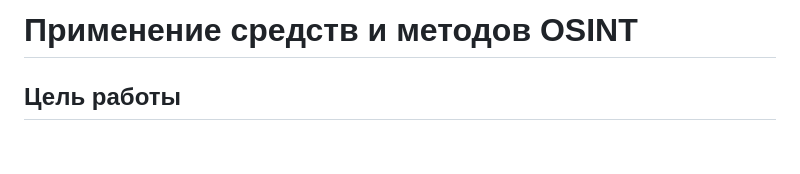
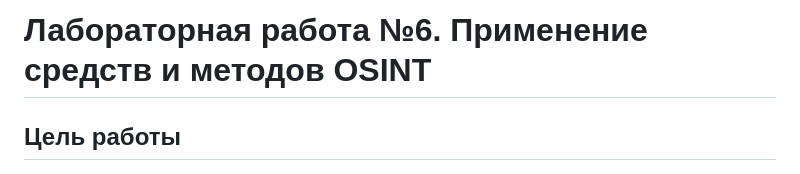
Before and after one commit to Akellest/SAIZOND, a Markdown page: lab6/README.md, the part around the change. GitHub-like rendering; blank space fills up the shorter version.

```diff
--- a/lab6/README.md
+++ b/lab6/README.md
@@ -1,4 +1,4 @@
-# Применение средств и методов OSINT
+# Лабораторная работа №6. Применение средств и методов OSINT
 
 ## Цель работы
 
```
